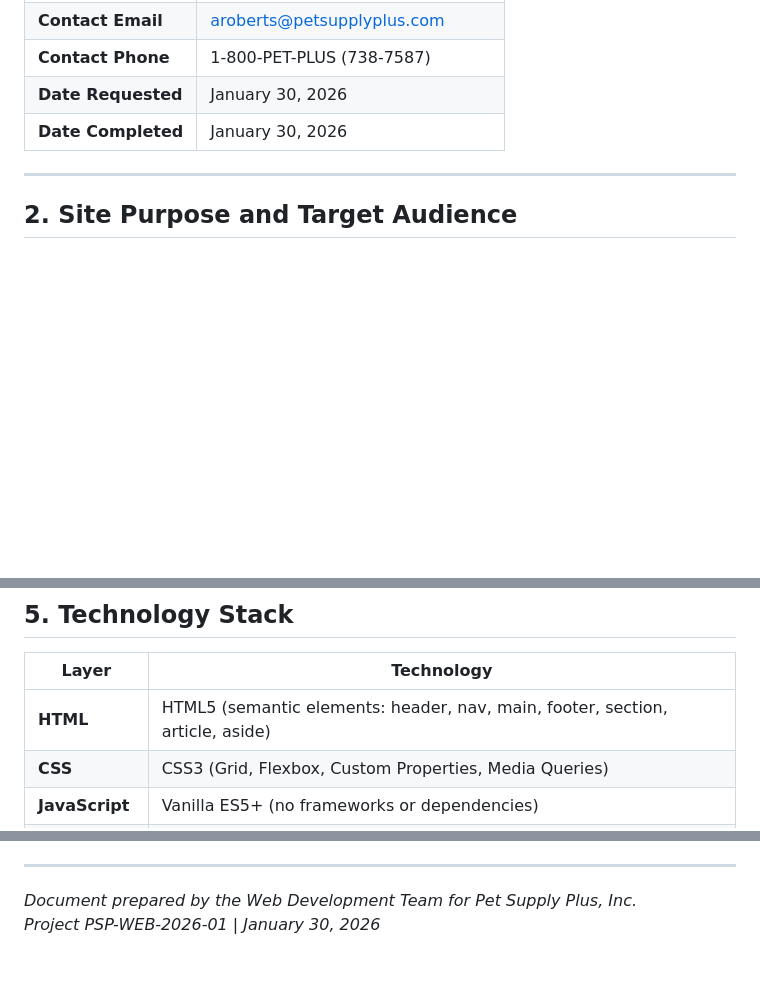
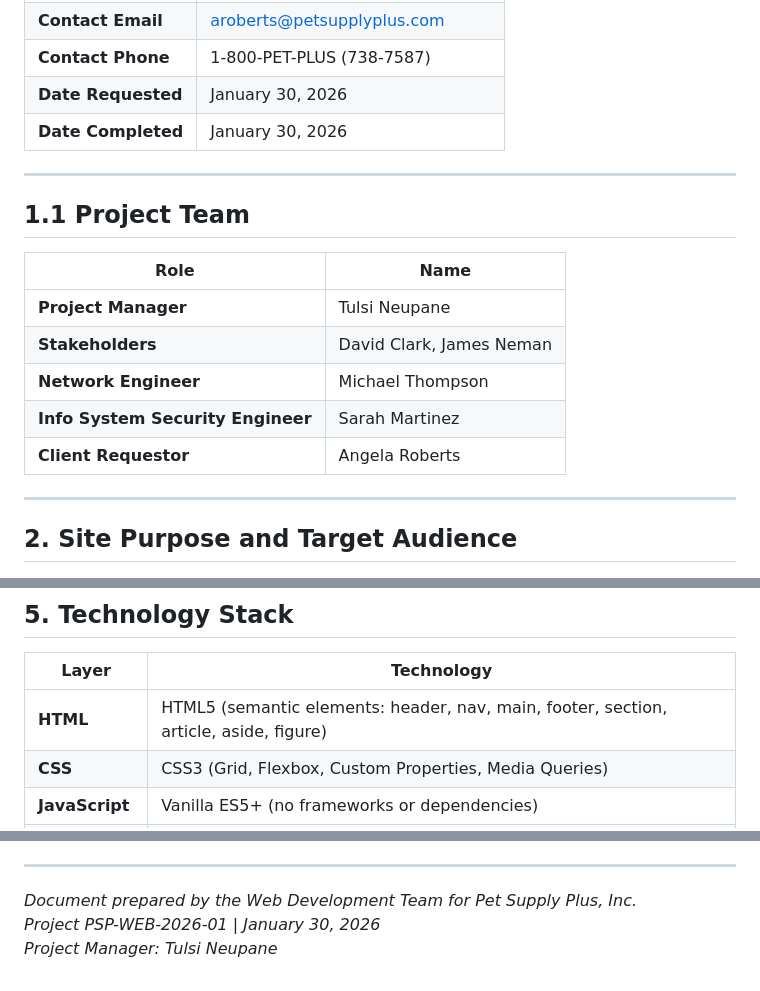
Before and after one commit to tneupane1981/psp-ecommerce-site, a Markdown page: docs/site-overview.md, 3 parts joined by grey strips. GitHub-like rendering; blank space fills up the shorter version.

Commit message:
Update site-overview.md with project team information

```diff
--- a/docs/site-overview.md
+++ b/docs/site-overview.md
@@ -19,6 +19,18 @@
 | **Contact Phone** | 1-800-PET-PLUS (738-7587) |
 | **Date Requested** | January 30, 2026 |
 | **Date Completed** | January 30, 2026 |
+
+---
+
+## 1.1 Project Team
+
+| Role | Name |
+|------|------|
+| **Project Manager** | Tulsi Neupane |
+| **Stakeholders** | David Clark, James Neman |
+| **Network Engineer** | Michael Thompson |
+| **Info System Security Engineer** | Sarah Martinez |
+| **Client Requestor** | Angela Roberts |
 
 ---
 
@@ -169,7 +181,7 @@ The warm orange accent color creates energy and calls to action, while navy blue
 
 | Layer | Technology |
 |-------|-----------|
-| **HTML** | HTML5 (semantic elements: header, nav, main, footer, section, article, aside) |
+| **HTML** | HTML5 (semantic elements: header, nav, main, footer, section, article, aside, figure) |
 | **CSS** | CSS3 (Grid, Flexbox, Custom Properties, Media Queries) |
 | **JavaScript** | Vanilla ES5+ (no frameworks or dependencies) |
 | **Fonts** | Arial, Helvetica, sans-serif (system stack — no external font dependency) |
@@ -292,3 +304,4 @@ The Pet Supply Plus website was designed with WCAG 2.1 Level AA accessibility gu
 
 *Document prepared by the Web Development Team for Pet Supply Plus, Inc.*
 *Project PSP-WEB-2026-01 | January 30, 2026*
+*Project Manager: Tulsi Neupane*
```
